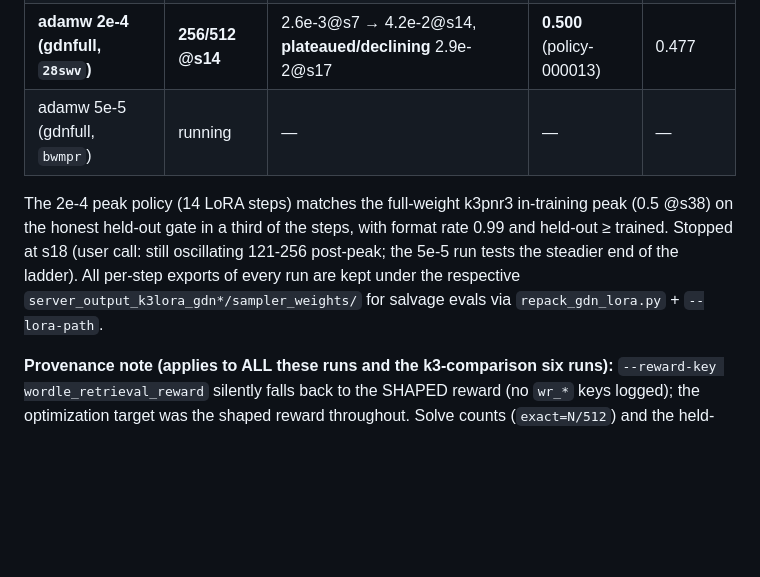
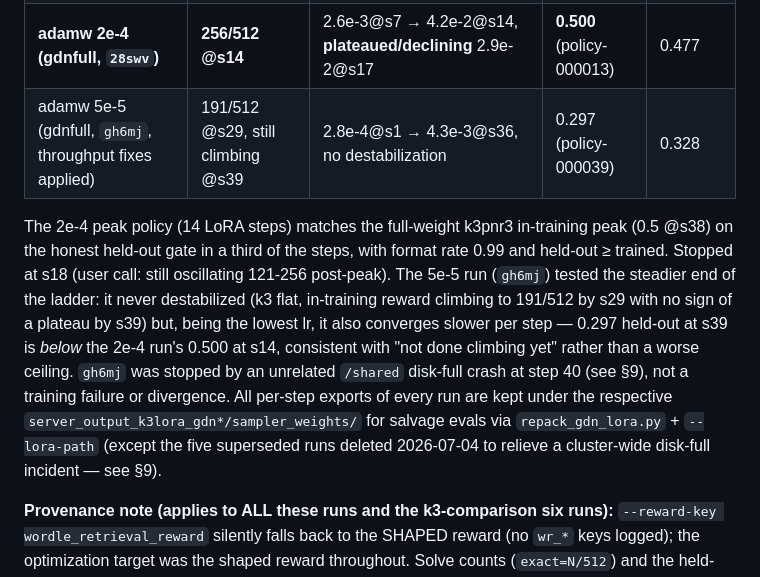
Before and after one commit to togethercomputer/xorl-client, a Markdown page: experiments/wordle/LORA_SERVING_BUG_2026_07_02.md, the part around one of its changes. Rendered like a GitHub page; blank space fills up the shorter version.

```diff
--- a/experiments/wordle/LORA_SERVING_BUG_2026_07_02.md
+++ b/experiments/wordle/LORA_SERVING_BUG_2026_07_02.md
@@ -199,14 +199,20 @@ by ~s20), adamw 2e-4 = target.
 | muon 5e-5 (moeonly) | 41/512 @s23 | floor 3e-4 flat (25-step gate) | — | — |
 | adamw 5e-4 (gdnfull, `vhsq7`) | 234/512 @s14 | 1e-2@s6 → **0.196@s23** (diverged, stopped) | 0.297–0.313 | 0.313–0.375 |
 | **adamw 2e-4 (gdnfull, `28swv`)** | **256/512 @s14** | 2.6e-3@s7 → 4.2e-2@s14, **plateaued/declining** 2.9e-2@s17 | **0.500** (policy-000013) | 0.477 |
-| adamw 5e-5 (gdnfull, `bwmpr`) | running | — | — | — |
+| adamw 5e-5 (gdnfull, `gh6mj`, throughput fixes applied) | 191/512 @s29, still climbing @s39 | 2.8e-4@s1 → 4.3e-3@s36, no destabilization | 0.297 (policy-000039) | 0.328 |
 
 The 2e-4 peak policy (14 LoRA steps) matches the full-weight k3pnr3 in-training peak
 (0.5 @s38) on the honest held-out gate in a third of the steps, with format rate 0.99 and
-held-out ≥ trained. Stopped at s18 (user call: still oscillating 121-256 post-peak; the
-5e-5 run tests the steadier end of the ladder). All per-step exports of every run are kept
+held-out ≥ trained. Stopped at s18 (user call: still oscillating 121-256 post-peak). The
+5e-5 run (`gh6mj`) tested the steadier end of the ladder: it never destabilized (k3 flat,
+in-training reward climbing to 191/512 by s29 with no sign of a plateau by s39) but, being
+the lowest lr, it also converges slower per step — 0.297 held-out at s39 is *below* the
+2e-4 run's 0.500 at s14, consistent with "not done climbing yet" rather than a worse
+ceiling. `gh6mj` was stopped by an unrelated `/shared` disk-full crash at step 40 (see §9),
+not a training failure or divergence. All per-step exports of every run are kept
 under the respective `server_output_k3lora_gdn*/sampler_weights/` for salvage evals via
-`repack_gdn_lora.py` + `--lora-path`.
+`repack_gdn_lora.py` + `--lora-path` (except the five superseded runs deleted 2026-07-04 to
+relieve a cluster-wide disk-full incident — see §9).
 
 **Provenance note (applies to ALL these runs and the k3-comparison six runs):** `--reward-key
 wordle_retrieval_reward` silently falls back to the SHAPED reward (no `wr_*` keys logged);
```
Also changed, not shown: other parts of experiments/wordle/LORA_SERVING_BUG_2026_07_02.md (+53 -0 lines).
